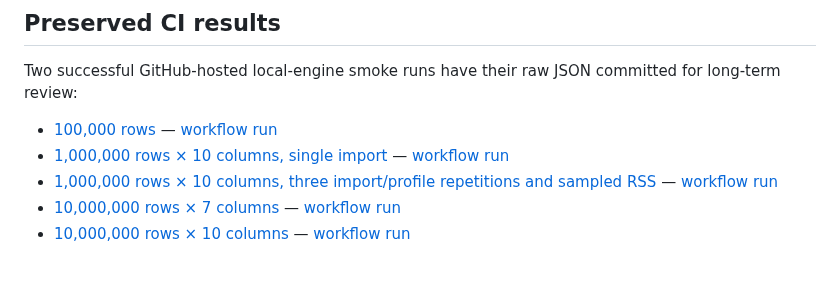
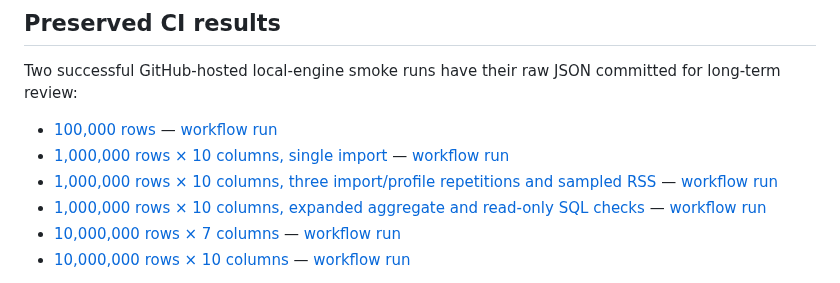
Before and after one commit to theraghavraman/redata, a Markdown page: benchmarks/README.md, the part around the change. Rendered like a GitHub page.

Commit message:
docs: index expanded correctness benchmark

```diff
--- a/benchmarks/README.md
+++ b/benchmarks/README.md
@@ -72,6 +72,7 @@ Two successful GitHub-hosted local-engine smoke runs have their raw JSON committ
 - [100,000 rows](results/ci-smoke-100k-8d73fa1.json) — [workflow run](https://github.com/theraghavraman/redata/actions/runs/38175393938)
 - [1,000,000 rows × 10 columns, single import](results/ci-smoke-1m-32fe7af.json) — [workflow run](https://github.com/theraghavraman/redata/actions/runs/38175438341)
 - [1,000,000 rows × 10 columns, three import/profile repetitions and sampled RSS](results/ci-repeat-1m-b3714c1.json) — [workflow run](https://github.com/theraghavraman/redata/actions/runs/38175832918)
+- [1,000,000 rows × 10 columns, expanded aggregate and read-only SQL checks](results/ci-repeat-1m-e92a050.json) — [workflow run](https://github.com/theraghavraman/redata/actions/runs/38175950861)
 - [10,000,000 rows × 7 columns](results/ci-smoke-10m-27e1126.json) — [workflow run](https://github.com/theraghavraman/redata/actions/runs/38175528927)
 - [10,000,000 rows × 10 columns](results/ci-smoke-10m-10col-efaf0aa.json) — [workflow run](https://github.com/theraghavraman/redata/actions/runs/38175634773)
 
```
